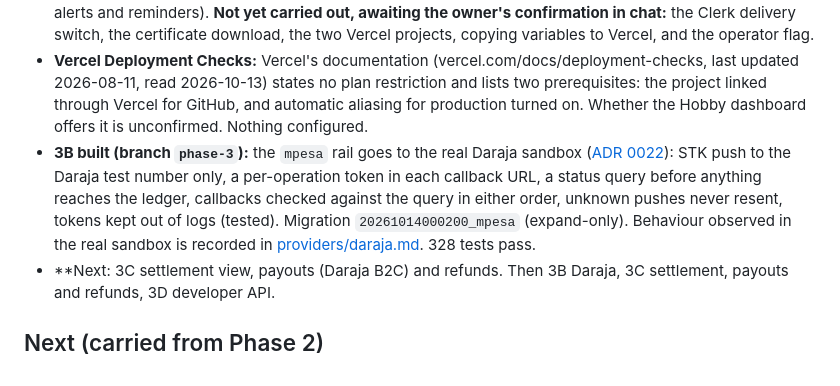
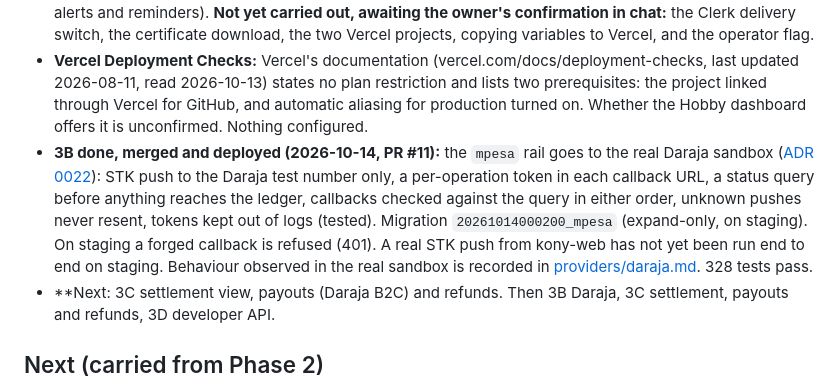
Before and after one commit to irakusaReo/Aora, a Markdown page: docs/progress.md, the part around the change. GitHub-like rendering.

Commit message:
docs: record 3B on staging
Co-Authored-By: Claude Opus 5.5 <noreply@anthropic.com>

```diff
--- a/docs/progress.md
+++ b/docs/progress.md
@@ -36,7 +36,7 @@ Read this with `CLAUDE.md` to resume work in a fresh session.
 - **Daraja credentials: not in `.env.local` yet** (checked 2026-10-13: none of the `DARAJA_*` names are present). `DARAJA_CALLBACK_SECRET` and `WEBHOOK_SIGNING_PRIVATE_KEY` are generated locally (`pnpm secrets:generate`); not yet on Vercel. What Daraja's documentation says is in [providers/daraja.md](providers/daraja.md).
 - **Owner decisions of 2026-10-13 (reply to the Phase 2 report):** O-11 confirmed-recipient rule approved, plus a configurable cap and cooling-off period for the first payout to a newly confirmed destination; Daraja callback token plus status query approved, with an IP allow-list as an extra layer and tokens redacted from logs (with a test); invitations by email approved; retired tables (`auth_challenge`, `session`, `sim_sms`) to be dropped in a contract migration this phase; sign-in codes to go back to Clerk delivery (Resend stays for alerts and reminders). **Not yet carried out, awaiting the owner's confirmation in chat:** the Clerk delivery switch, the certificate download, the two Vercel projects, copying variables to Vercel, and the operator flag.
 - **Vercel Deployment Checks:** Vercel's documentation (vercel.com/docs/deployment-checks, last updated 2026-08-11, read 2026-10-13) states no plan restriction and lists two prerequisites: the project linked through Vercel for GitHub, and automatic aliasing for production turned on. Whether the Hobby dashboard offers it is unconfirmed. Nothing configured.
-- **3B built (branch `phase-3`):** the `mpesa` rail goes to the real Daraja sandbox ([ADR 0022](adr/0022-daraja-integration.md)): STK push to the Daraja test number only, a per-operation token in each callback URL, a status query before anything reaches the ledger, callbacks checked against the query in either order, unknown pushes never resent, tokens kept out of logs (tested). Migration `20261014000200_mpesa` (expand-only). Behaviour observed in the real sandbox is recorded in [providers/daraja.md](providers/daraja.md). 328 tests pass.
+- **3B done, merged and deployed (2026-10-14, PR #11):** the `mpesa` rail goes to the real Daraja sandbox ([ADR 0022](adr/0022-daraja-integration.md)): STK push to the Daraja test number only, a per-operation token in each callback URL, a status query before anything reaches the ledger, callbacks checked against the query in either order, unknown pushes never resent, tokens kept out of logs (tested). Migration `20261014000200_mpesa` (expand-only, on staging). On staging a forged callback is refused (401). A real STK push from kony-web has not yet been run end to end on staging. Behaviour observed in the real sandbox is recorded in [providers/daraja.md](providers/daraja.md). 328 tests pass.
 - **Next: 3C settlement view, payouts (Daraja B2C) and refunds. Then 3B Daraja, 3C settlement, payouts and refunds, 3D developer API.
 
 ## Next (carried from Phase 2)
```
